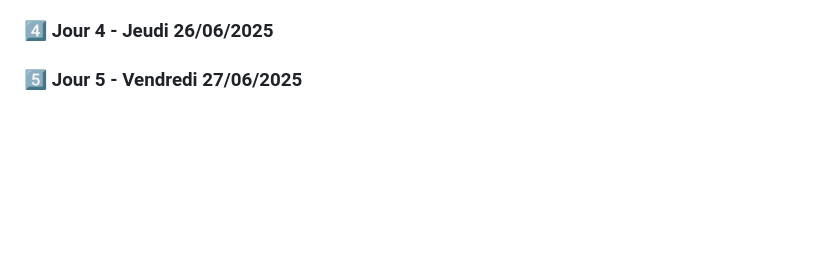
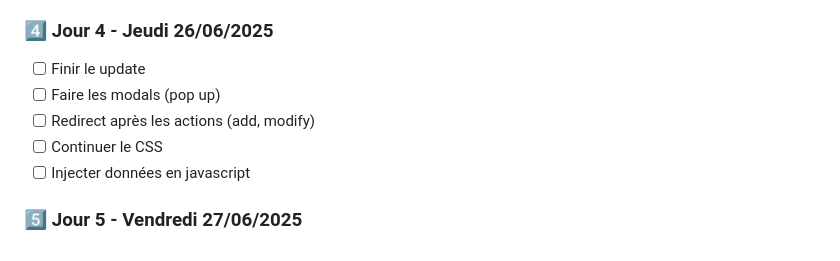
Before and after one commit to Akiliyh/Workshop---Backend, a Markdown page: README.md, the part around the change. Drawn GitHub-style; blank space fills up the shorter version.

```diff
--- a/README.md
+++ b/README.md
@@ -96,6 +96,11 @@ Nous gardons une trace de ce qu'il reste à faire par jour pour atteindre les re
 - [x] Commencer CSS
 
 ### 4️⃣ Jour 4 - Jeudi 26/06/2025
+- [ ] Finir le update
+- [ ] Faire les modals (pop up)
+- [ ] Redirect après les actions (add, modify)
+- [ ] Continuer le CSS
+- [ ] Injecter données en javascript
 ### 5️⃣ Jour 5 - Vendredi 27/06/2025
 
 <!-- 6️⃣7️⃣8️⃣9️⃣🔟 -->
```
